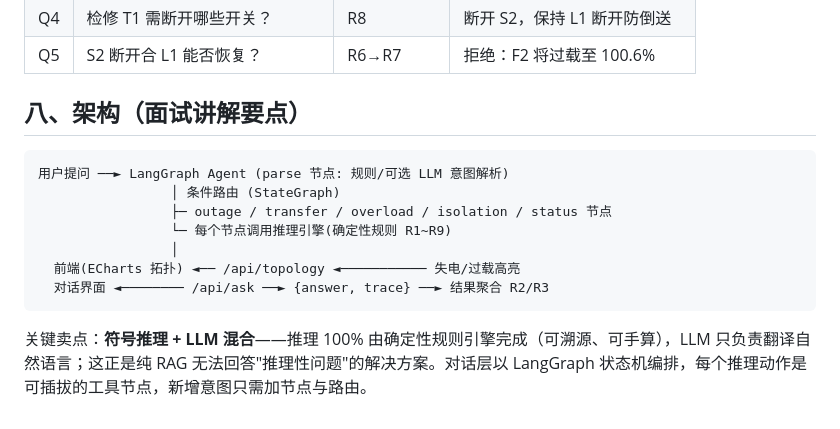
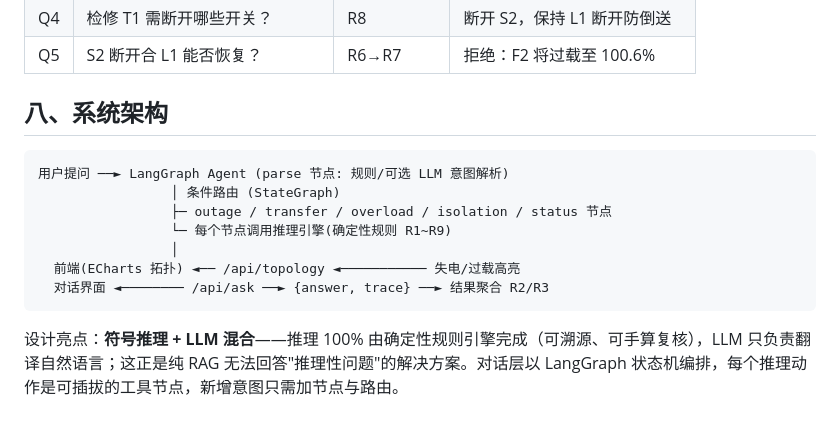
Before and after one commit to MoonBoxi/dianwang-ontology, a Markdown page: README.md, the part around the change. Rendered like a GitHub page.

Commit message:
docs: 统一交付口径，去除内部说明

````diff
--- a/README.md
+++ b/README.md
@@ -108,7 +108,7 @@ export LLM_MODEL=deepseek-chat
 | Q4 | 检修 T1 需断开哪些开关？ | R8 | 断开 S2，保持 L1 断开防倒送 |
 | Q5 | S2 断开合 L1 能否恢复？ | R6→R7 | 拒绝：F2 将过载至 100.6% |
 
-## 八、架构（面试讲解要点）
+## 八、系统架构
 
 ```
 用户提问 ──► LangGraph Agent (parse 节点: 规则/可选 LLM 意图解析)
@@ -120,4 +120,4 @@ export LLM_MODEL=deepseek-chat
   对话界面 ◄──────── /api/ask ──► {answer, trace} ──► 结果聚合 R2/R3
 ```
 
-关键卖点：**符号推理 + LLM 混合**——推理 100% 由确定性规则引擎完成（可溯源、可手算），LLM 只负责翻译自然语言；这正是纯 RAG 无法回答"推理性问题"的解决方案。对话层以 LangGraph 状态机编排，每个推理动作是可插拔的工具节点，新增意图只需加节点与路由。
+设计亮点：**符号推理 + LLM 混合**——推理 100% 由确定性规则引擎完成（可溯源、可手算复核），LLM 只负责翻译自然语言；这正是纯 RAG 无法回答"推理性问题"的解决方案。对话层以 LangGraph 状态机编排，每个推理动作是可插拔的工具节点，新增意图只需加节点与路由。
````
